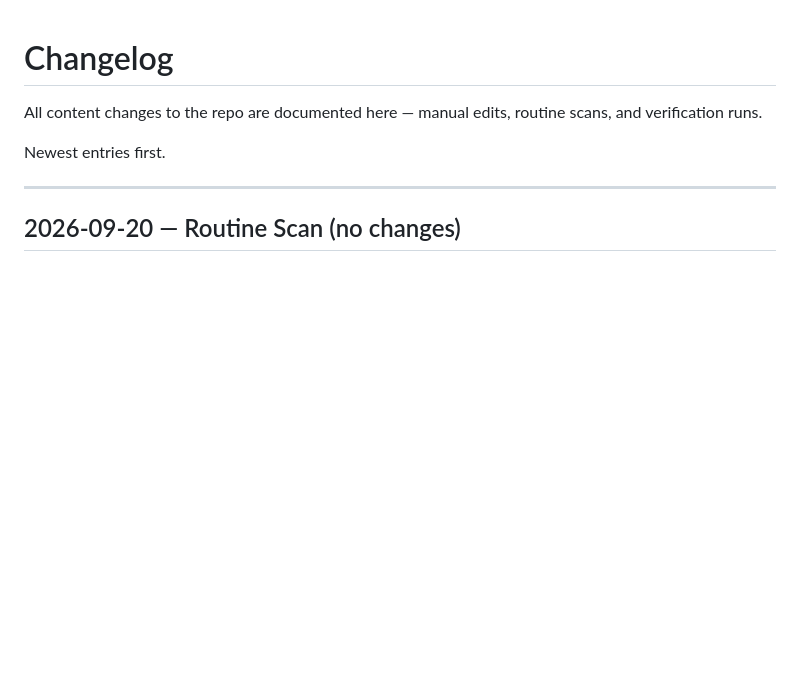
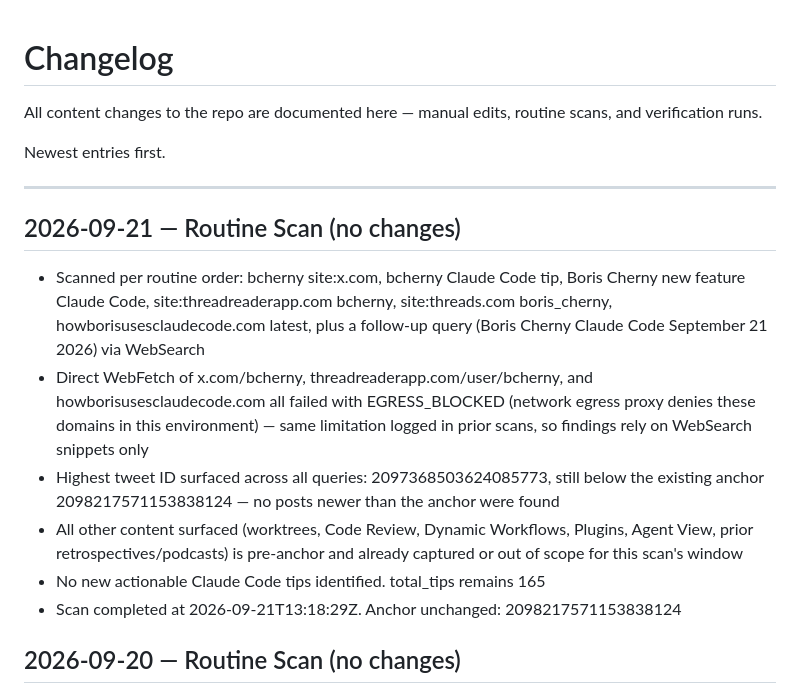
Before and after one commit to SKZL-AI/boris-cherny-claude-code-playbook, a Markdown page: CHANGELOG.md, the part around the change. Rendered like a GitHub page; blank space fills up the shorter version.

Commit message:
Routine scan 2026-09-21 (no changes)
Co-Authored-By: Claude Sonnet 5 <noreply@anthropic.com>
Claude-Session: https://claude.ai/code/session_017JiVfLYCgDRioUEfp9geEu

```diff
--- a/CHANGELOG.md
+++ b/CHANGELOG.md
@@ -5,6 +5,15 @@ All content changes to the repo are documented here — manual edits, routine sc
 Newest entries first.
 
 ---
+
+## 2026-09-21 — Routine Scan (no changes)
+
+- Scanned per routine order: bcherny site:x.com, bcherny Claude Code tip, Boris Cherny new feature Claude Code, site:threadreaderapp.com bcherny, site:threads.com boris_cherny, howborisusesclaudecode.com latest, plus a follow-up query (Boris Cherny Claude Code September 21 2026) via WebSearch
+- Direct WebFetch of x.com/bcherny, threadreaderapp.com/user/bcherny, and howborisusesclaudecode.com all failed with EGRESS_BLOCKED (network egress proxy denies these domains in this environment) — same limitation logged in prior scans, so findings rely on WebSearch snippets only
+- Highest tweet ID surfaced across all queries: 2097368503624085773, still below the existing anchor 2098217571153838124 — no posts newer than the anchor were found
+- All other content surfaced (worktrees, Code Review, Dynamic Workflows, Plugins, Agent View, prior retrospectives/podcasts) is pre-anchor and already captured or out of scope for this scan's window
+- No new actionable Claude Code tips identified. total_tips remains 165
+- Scan completed at 2026-09-21T13:18:29Z. Anchor unchanged: 2098217571153838124
 
 ## 2026-09-20 — Routine Scan (no changes)
 
```
Also changed, not shown: TIPS.md (+1 -1 lines).
